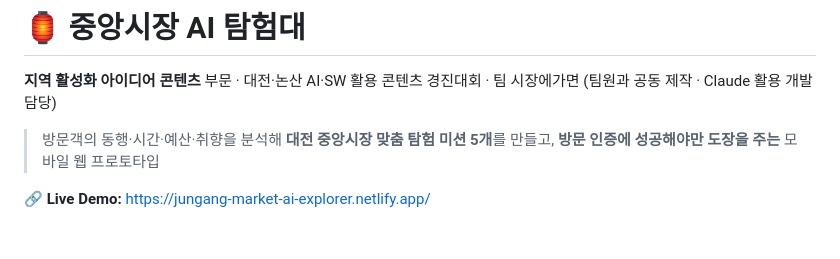
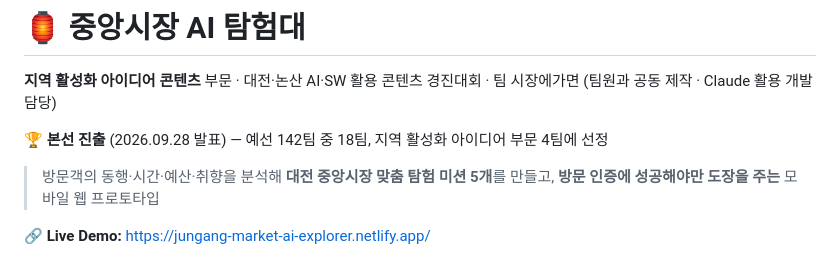
Before and after one commit to phj-plan/daejeon-nonsan-aisw-contest, a Markdown page: regional-idea/README.md, the part around the change. Rendered like a GitHub page; blank space fills up the shorter version.

```diff
--- a/regional-idea/README.md
+++ b/regional-idea/README.md
@@ -3,6 +3,8 @@
 # 🏮 중앙시장 AI 탐험대
 
 **지역 활성화 아이디어 콘텐츠** 부문 · 대전·논산 AI·SW 활용 콘텐츠 경진대회 · 팀 시장에가면 (팀원과 공동 제작 · Claude 활용 개발 담당)
+
+🏆 **본선 진출** (2026.09.28 발표) — 예선 142팀 중 18팀, 지역 활성화 아이디어 부문 4팀에 선정
 
 > 방문객의 동행·시간·예산·취향을 분석해 **대전 중앙시장 맞춤 탐험 미션 5개**를 만들고, **방문 인증에 성공해야만 도장을 주는** 모바일 웹 프로토타입
 
```
Also changed, not shown: README.md (+27 -3 lines), docs/finalist-announcement.png (added), 1 other file.
